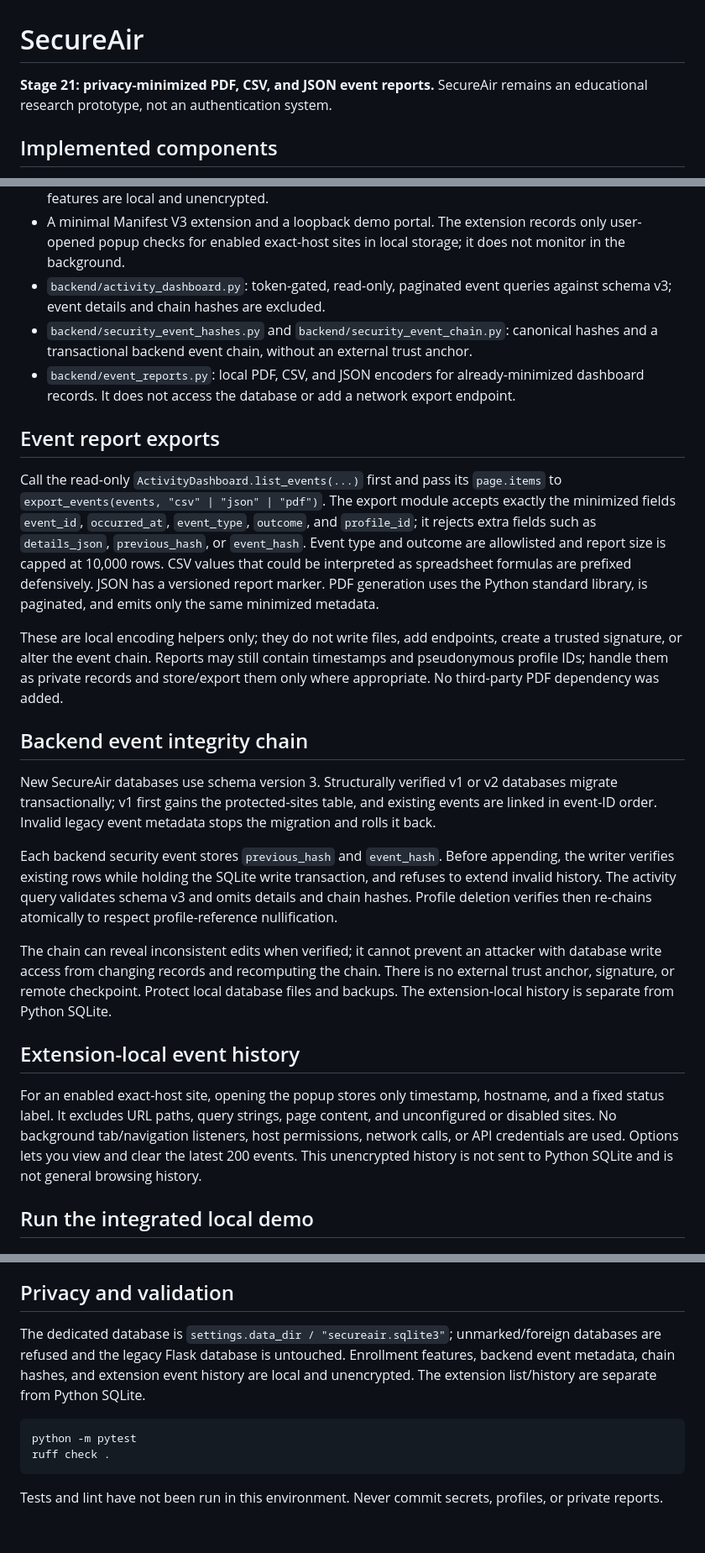
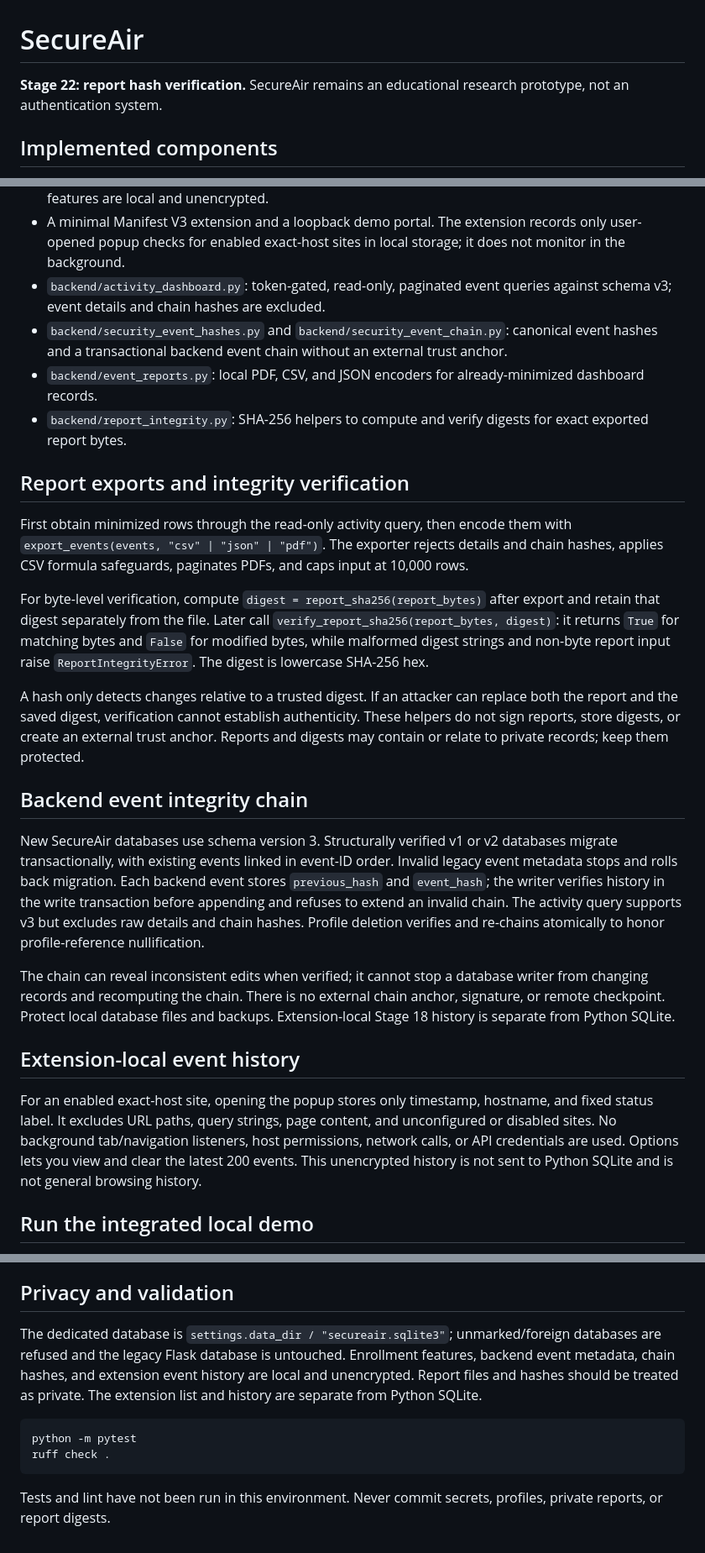
Before and after one commit to rejilprabhash004-hub/Air-canvas-Gesture-authentication, a Markdown page: SecureAir/README.md, 3 parts joined by grey strips. Shown at 84% size. GitHub-like rendering.

Commit message:
docs(secureair): document report hash verification

````diff
--- a/SecureAir/README.md
+++ b/SecureAir/README.md
@@ -1,6 +1,6 @@
 # SecureAir
 
-**Stage 21: privacy-minimized PDF, CSV, and JSON event reports.** SecureAir remains an educational research prototype, not an authentication system.
+**Stage 22: report hash verification.** SecureAir remains an educational research prototype, not an authentication system.
 
 ## Implemented components
 
@@ -10,26 +10,27 @@
 - Isolated SQLite schema, privacy-conscious event logger, and exact-host site preferences. Stored features are local and unencrypted.
 - A minimal Manifest V3 extension and a loopback demo portal. The extension records only user-opened popup checks for enabled exact-host sites in local storage; it does not monitor in the background.
 - `backend/activity_dashboard.py`: token-gated, read-only, paginated event queries against schema v3; event details and chain hashes are excluded.
-- `backend/security_event_hashes.py` and `backend/security_event_chain.py`: canonical hashes and a transactional backend event chain, without an external trust anchor.
-- `backend/event_reports.py`: local PDF, CSV, and JSON encoders for already-minimized dashboard records. It does not access the database or add a network export endpoint.
+- `backend/security_event_hashes.py` and `backend/security_event_chain.py`: canonical event hashes and a transactional backend event chain without an external trust anchor.
+- `backend/event_reports.py`: local PDF, CSV, and JSON encoders for already-minimized dashboard records.
+- `backend/report_integrity.py`: SHA-256 helpers to compute and verify digests for exact exported report bytes.
 
-## Event report exports
+## Report exports and integrity verification
 
-Call the read-only `ActivityDashboard.list_events(...)` first and pass its `page.items` to `export_events(events, "csv" | "json" | "pdf")`. The export module accepts exactly the minimized fields `event_id`, `occurred_at`, `event_type`, `outcome`, and `profile_id`; it rejects extra fields such as `details_json`, `previous_hash`, or `event_hash`. Event type and outcome are allowlisted and report size is capped at 10,000 rows. CSV values that could be interpreted as spreadsheet formulas are prefixed defensively. JSON has a versioned report marker. PDF generation uses the Python standard library, is paginated, and emits only the same minimized metadata.
+First obtain minimized rows through the read-only activity query, then encode them with `export_events(events, "csv" | "json" | "pdf")`. The exporter rejects details and chain hashes, applies CSV formula safeguards, paginates PDFs, and caps input at 10,000 rows.
 
-These are local encoding helpers only; they do not write files, add endpoints, create a trusted signature, or alter the event chain. Reports may still contain timestamps and pseudonymous profile IDs; handle them as private records and store/export them only where appropriate. No third-party PDF dependency was added.
+For byte-level verification, compute `digest = report_sha256(report_bytes)` after export and retain that digest separately from the file. Later call `verify_report_sha256(report_bytes, digest)`: it returns `True` for matching bytes and `False` for modified bytes, while malformed digest strings and non-byte report input raise `ReportIntegrityError`. The digest is lowercase SHA-256 hex.
+
+A hash only detects changes relative to a trusted digest. If an attacker can replace both the report and the saved digest, verification cannot establish authenticity. These helpers do not sign reports, store digests, or create an external trust anchor. Reports and digests may contain or relate to private records; keep them protected.
 
 ## Backend event integrity chain
 
-New SecureAir databases use schema version 3. Structurally verified v1 or v2 databases migrate transactionally; v1 first gains the protected-sites table, and existing events are linked in event-ID order. Invalid legacy event metadata stops the migration and rolls it back.
+New SecureAir databases use schema version 3. Structurally verified v1 or v2 databases migrate transactionally, with existing events linked in event-ID order. Invalid legacy event metadata stops and rolls back migration. Each backend event stores `previous_hash` and `event_hash`; the writer verifies history in the write transaction before appending and refuses to extend an invalid chain. The activity query supports v3 but excludes raw details and chain hashes. Profile deletion verifies and re-chains atomically to honor profile-reference nullification.
 
-Each backend security event stores `previous_hash` and `event_hash`. Before appending, the writer verifies existing rows while holding the SQLite write transaction, and refuses to extend invalid history. The activity query validates schema v3 and omits details and chain hashes. Profile deletion verifies then re-chains atomically to respect profile-reference nullification.
-
-The chain can reveal inconsistent edits when verified; it cannot prevent an attacker with database write access from changing records and recomputing the chain. There is no external trust anchor, signature, or remote checkpoint. Protect local database files and backups. The extension-local history is separate from Python SQLite.
+The chain can reveal inconsistent edits when verified; it cannot stop a database writer from changing records and recomputing the chain. There is no external chain anchor, signature, or remote checkpoint. Protect local database files and backups. Extension-local Stage 18 history is separate from Python SQLite.
 
 ## Extension-local event history
 
-For an enabled exact-host site, opening the popup stores only timestamp, hostname, and a fixed status label. It excludes URL paths, query strings, page content, and unconfigured or disabled sites. No background tab/navigation listeners, host permissions, network calls, or API credentials are used. Options lets you view and clear the latest 200 events. This unencrypted history is not sent to Python SQLite and is not general browsing history.
+For an enabled exact-host site, opening the popup stores only timestamp, hostname, and fixed status label. It excludes URL paths, query strings, page content, and unconfigured or disabled sites. No background tab/navigation listeners, host permissions, network calls, or API credentials are used. Options lets you view and clear the latest 200 events. This unencrypted history is not sent to Python SQLite and is not general browsing history.
 
 ## Run the integrated local demo
 
@@ -56,11 +57,11 @@ Visit `http://127.0.0.1:8765/`. Portal requests and consumes challenges from the
 
 ## Privacy and validation
 
-The dedicated database is `settings.data_dir / "secureair.sqlite3"`; unmarked/foreign databases are refused and the legacy Flask database is untouched. Enrollment features, backend event metadata, chain hashes, and extension event history are local and unencrypted. The extension list/history are separate from Python SQLite.
+The dedicated database is `settings.data_dir / "secureair.sqlite3"`; unmarked/foreign databases are refused and the legacy Flask database is untouched. Enrollment features, backend event metadata, chain hashes, and extension event history are local and unencrypted. Report files and hashes should be treated as private. The extension list and history are separate from Python SQLite.
 
 ```powershell
 python -m pytest
 ruff check .
 ```
 
-Tests and lint have not been run in this environment. Never commit secrets, profiles, or private reports.
+Tests and lint have not been run in this environment. Never commit secrets, profiles, private reports, or report digests.
````
